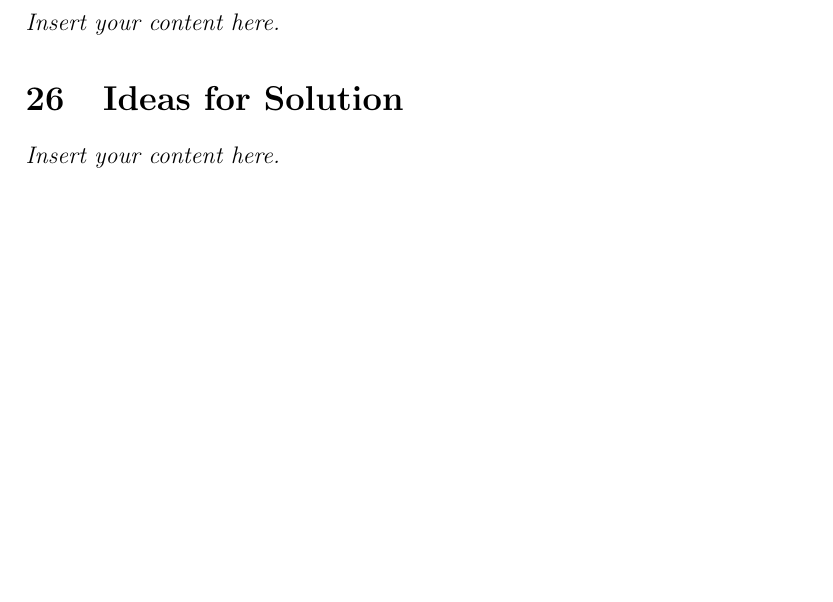
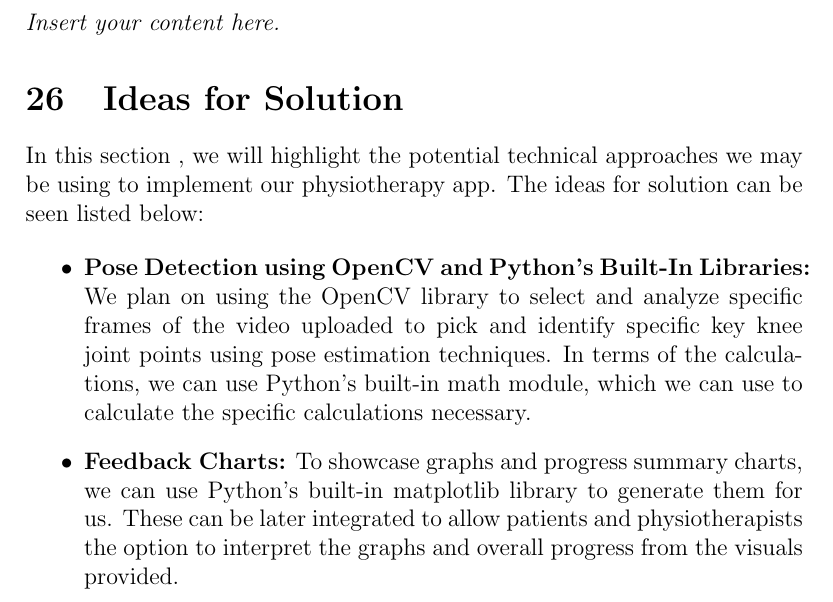
Before and after one commit to M9Huynh/technically-functional, a LaTeX document (docs/SRS-Volere/SRS.tex): part of page 19 of 20, cut so that both start at the same text, the shorter picture padded with empty space. Compiled offline with pdfLaTeX.

Commit message:
add ideas for solution section

```diff
--- a/docs/SRS-Volere/SRS.tex
+++ b/docs/SRS-Volere/SRS.tex
@@ -331,7 +331,18 @@ Inhibit the New Product}
 \lips
 
 \section{Ideas for Solution}
-\lips
+In this section , we will highlight the potential technical approaches we may be using to implement our physiotherapy app.
+The ideas for solution can be seen listed below:
+
+\begin{itemize}
+  \item \textbf{Pose Detection using OpenCV and Python’s Built-In Libraries:}  We plan on using the OpenCV library to select
+  and analyze specific frames of the video uploaded to pick and identify specific key knee joint points using pose estimation
+  techniques. In terms of the calculations, we can use Python’s built-in math module, which we can use to calculate the specific
+  calculations necessary.
+  \item \textbf{Feedback Charts:} To showcase graphs and progress summary charts, we can use Python’s built-in matplotlib
+  library to generate them for us. These can be later integrated to allow patients and physiotherapists the
+  option to interpret the graphs and overall progress from the visuals provided.
+\end{itemize}
 
 \newpage{}
 \section*{Appendix --- Reflection}
```
